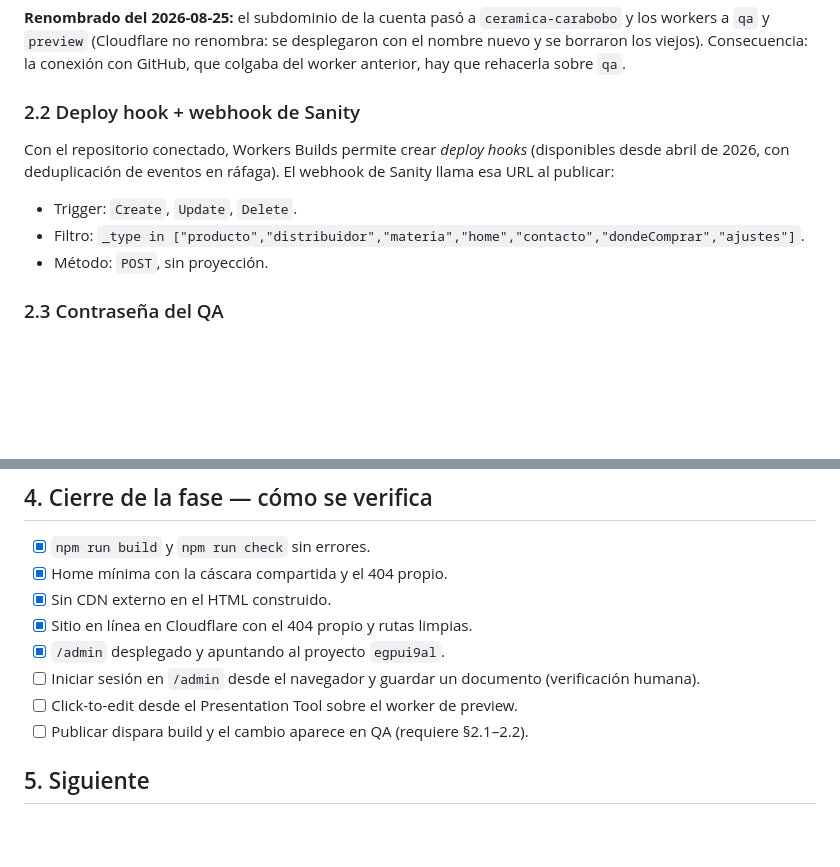
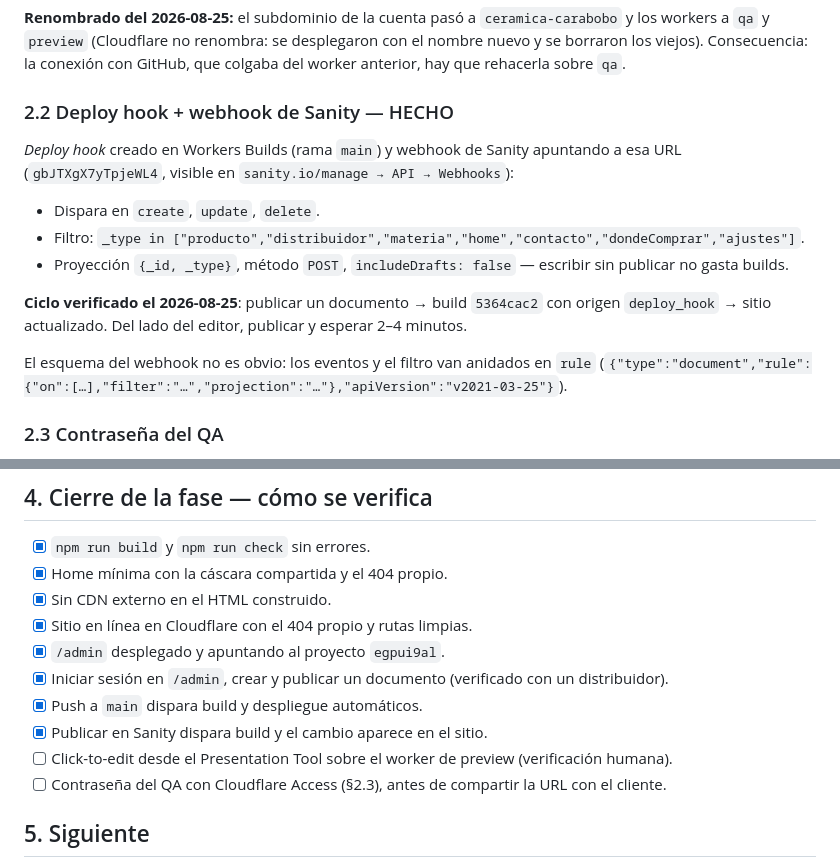
Before and after one commit to ceramicacarabobo/ceramica-carabobo-web, a Markdown page: docs/fase-1-esqueleto.md, 2 parts joined by grey strips. Rendered like a GitHub page; blank space fills up the shorter version.

Commit message:
Fase 1 cerrada: publicacion automatica verificada de punta a punta
Webhook de Sanity -> deploy hook de Workers Builds -> build -> sitio. Quedan dos
pendientes menores: verificar click-to-edit en el navegador y proteger el QA con
Cloudflare Access.

Co-Authored-By: Claude Opus 5 <noreply@anthropic.com>
Claude-Session: https://claude.ai/code/session_01GnUm6fARPKHvk6vapBkQkp

```diff
--- a/docs/fase-1-esqueleto.md
+++ b/docs/fase-1-esqueleto.md
@@ -81,15 +81,20 @@ a `qa` y `preview` (Cloudflare no renombra: se desplegaron con el nombre nuevo y
 viejos). Consecuencia: la conexión con GitHub, que colgaba del worker anterior, hay que rehacerla
 sobre `qa`.
 
-### 2.2 Deploy hook + webhook de Sanity
+### 2.2 Deploy hook + webhook de Sanity — HECHO
 
-Con el repositorio conectado, Workers Builds permite crear *deploy hooks* (disponibles desde
-abril de 2026, con deduplicación de eventos en ráfaga). El webhook de Sanity llama esa URL al
-publicar:
+*Deploy hook* creado en Workers Builds (rama `main`) y webhook de Sanity apuntando a esa URL
+(`gbJTXgX7yTpjeWL4`, visible en `sanity.io/manage → API → Webhooks`):
 
-- Trigger: `Create`, `Update`, `Delete`.
+- Dispara en `create`, `update`, `delete`.
 - Filtro: `_type in ["producto","distribuidor","materia","home","contacto","dondeComprar","ajustes"]`.
-- Método: `POST`, sin proyección.
+- Proyección `{_id, _type}`, método `POST`, `includeDrafts: false` — escribir sin publicar no gasta builds.
+
+**Ciclo verificado el 2026-08-25**: publicar un documento → build `5364cac2` con origen
+`deploy_hook` → sitio actualizado. Del lado del editor, publicar y esperar 2–4 minutos.
+
+El esquema del webhook no es obvio: los eventos y el filtro van anidados en `rule`
+(`{"type":"document","rule":{"on":[…],"filter":"…","projection":"…"},"apiVersion":"v2021-03-25"}`).
 
 ### 2.3 Contraseña del QA
 
@@ -127,9 +132,11 @@ público con los placeholders que marca el LEEME del handoff.
 - [x] Sin CDN externo en el HTML construido.
 - [x] Sitio en línea en Cloudflare con el 404 propio y rutas limpias.
 - [x] `/admin` desplegado y apuntando al proyecto `egpui9al`.
-- [ ] Iniciar sesión en `/admin` desde el navegador y guardar un documento (verificación humana).
-- [ ] Click-to-edit desde el Presentation Tool sobre el worker de preview.
-- [ ] Publicar dispara build y el cambio aparece en QA (requiere §2.1–2.2).
+- [x] Iniciar sesión en `/admin`, crear y publicar un documento (verificado con un distribuidor).
+- [x] Push a `main` dispara build y despliegue automáticos.
+- [x] Publicar en Sanity dispara build y el cambio aparece en el sitio.
+- [ ] Click-to-edit desde el Presentation Tool sobre el worker de preview (verificación humana).
+- [ ] Contraseña del QA con Cloudflare Access (§2.3), antes de compartir la URL con el cliente.
 
 ## 5. Siguiente
 
```
Also changed, not shown: CLAUDE.md (+3 -2 lines), docs/plan-proyecto.md (+2 -2 lines).
